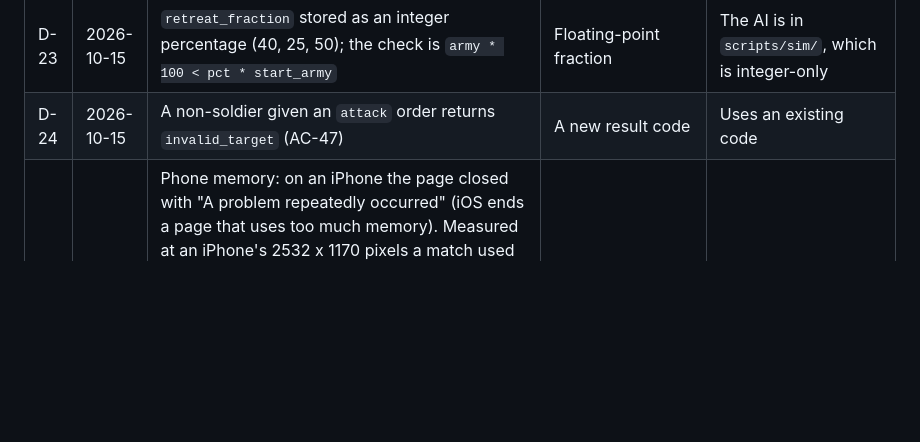
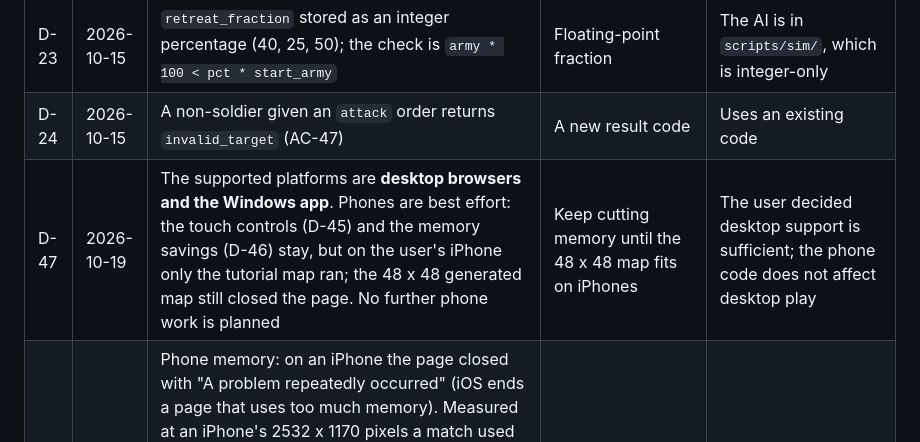
Before and after one commit to abhiramreddypasam18243-lab/mini-rts, a Markdown page: SPEC.md, the part around the change. GitHub-like rendering; blank space fills up the shorter version.

```diff
--- a/SPEC.md
+++ b/SPEC.md
@@ -575,6 +575,7 @@ Steps 7 and 8 both depend only on step 6, so they can be built in either order o
 | D-22 | 2026-10-15 | AC-10 symmetry compares footprints: a w × h building anchored at `(x, y)` mirrors to the anchor `(48 − w − x, 48 − h − y)` (a 3 × 3 HQ: `(45 − x, 45 − y)`) | Compare anchors with `(47 − x, 47 − y)` | Anchors are top-left cells, so mirroring a multi-cell footprint shifts the anchor |
 | D-23 | 2026-10-15 | `retreat_fraction` stored as an integer percentage (40, 25, 50); the check is `army * 100 < pct * start_army` | Floating-point fraction | The AI is in `scripts/sim/`, which is integer-only |
 | D-24 | 2026-10-15 | A non-soldier given an `attack` order returns `invalid_target` (AC-47) | A new result code | Uses an existing code |
+| D-47 | 2026-10-19 | The supported platforms are **desktop browsers and the Windows app**. Phones are best effort: the touch controls (D-45) and the memory savings (D-46) stay, but on the user's iPhone only the tutorial map ran; the 48 x 48 generated map still closed the page. No further phone work is planned | Keep cutting memory until the 48 x 48 map fits on iPhones | The user decided desktop support is sufficient; the phone code does not affect desktop play |
 | D-46 | 2026-10-19 | Phone memory: on an iPhone the page closed with "A problem repeatedly occurred" (iOS ends a page that uses too much memory). Measured at an iPhone's 2532 x 1170 pixels a match used 180 MB of graphics memory. On phone browsers the game now renders at normal density (`allow_hidpi` off for `web_android` and `web_ios`: 844 x 390 instead of 2532 x 1170, nine times fewer pixels), the ground is pre-drawn at 1x instead of 1.6x, the colour grade (a full-screen copy every frame) is skipped, and the ground's drawing commands are freed once drawn (on every platform). A match on a phone now uses 70 MB instead of 139 MB at the same resolution | Lower-resolution art for phones; a separate mobile build | The cheapest changes that remove most of the memory; desktop look unchanged except the freed drawing commands |
 | D-45 | 2026-10-17 | Phones and tablets (the user asked that the game work on all mobiles). Touch mode turns on for Android and iOS browsers and mobile builds, with `?touch` in the web address, or after the first real touch. One finger dragging pans the map; a tap on an own unit or building selects it; a tap anywhere else orders the selection there, the same as a right click (move, gather, attack); with nothing selected a tap shows what was tapped. A toolbar replaces the keys and the right mouse button: Box select (the next drag draws a selection box), All soldiers, Attack-move, Queue (Shift), Cancel (Esc). Barracks placement: the preview starts mid-screen, a tap moves it, a second tap on the same spot builds. Edge panning is off. The interface is laid out for at least 1180 x 560 virtual pixels (the bottom panel moves to the left so it never covers the minimap), the menu is compacted, a notice asks to turn the phone sideways in portrait, and the installed web app opens full screen in landscape. Presentation only; checked by `test_touch_d45.gd` and in a browser emulating an Android phone (844 x 390, touch only) | Long-press for orders; pinch zoom; a separate mobile build | Taps and one-finger drags are what every phone user knows; the simulation and its commands are unchanged, so touch play is exactly as fair and testable as mouse play |
 | D-44 | 2026-10-17 | Attack-move and Shift-queued orders (build step 11). `attack_move(unit_ids, cell)`: the units get the same formation as a move; soldiers walk with the order `attack_move`, auto-acquire enemies in vision on the way like idle soldiers, fight, and when the target dies or leaves vision carry on to the destination (`am_cell` remembers it); workers just move. `queue: true` on move, attack_move, attack or harvest appends the order to the unit's queue (at most 8; a 9th returns `queue_full` and changes nothing) after being checked as far as it can be (a cell, or an existing node or enemy); an idle unit takes up an interrupted attack-move first, else its next queued order at the start of a tick, skipping orders that can no longer run (a target that died is also removed from every queue). A plain order clears the queue and ends an attack-move, so D-14 still holds. Building is not queueable (its cost is paid at placement, which a queue would delay). UI: `F` then click (also on the minimap), Shift to queue, dashed waypoint lines for the selection. Checked by `test_orders_d44.gd` | `A` for attack-move (taken by camera panning, WASD); queue build orders too | The two most common RTS order tools; both keep every rule of the simulation (same validation, deterministic, recorded in replays as ordinary commands) |
```
Also changed, not shown: README.md (+3 -1 lines).
